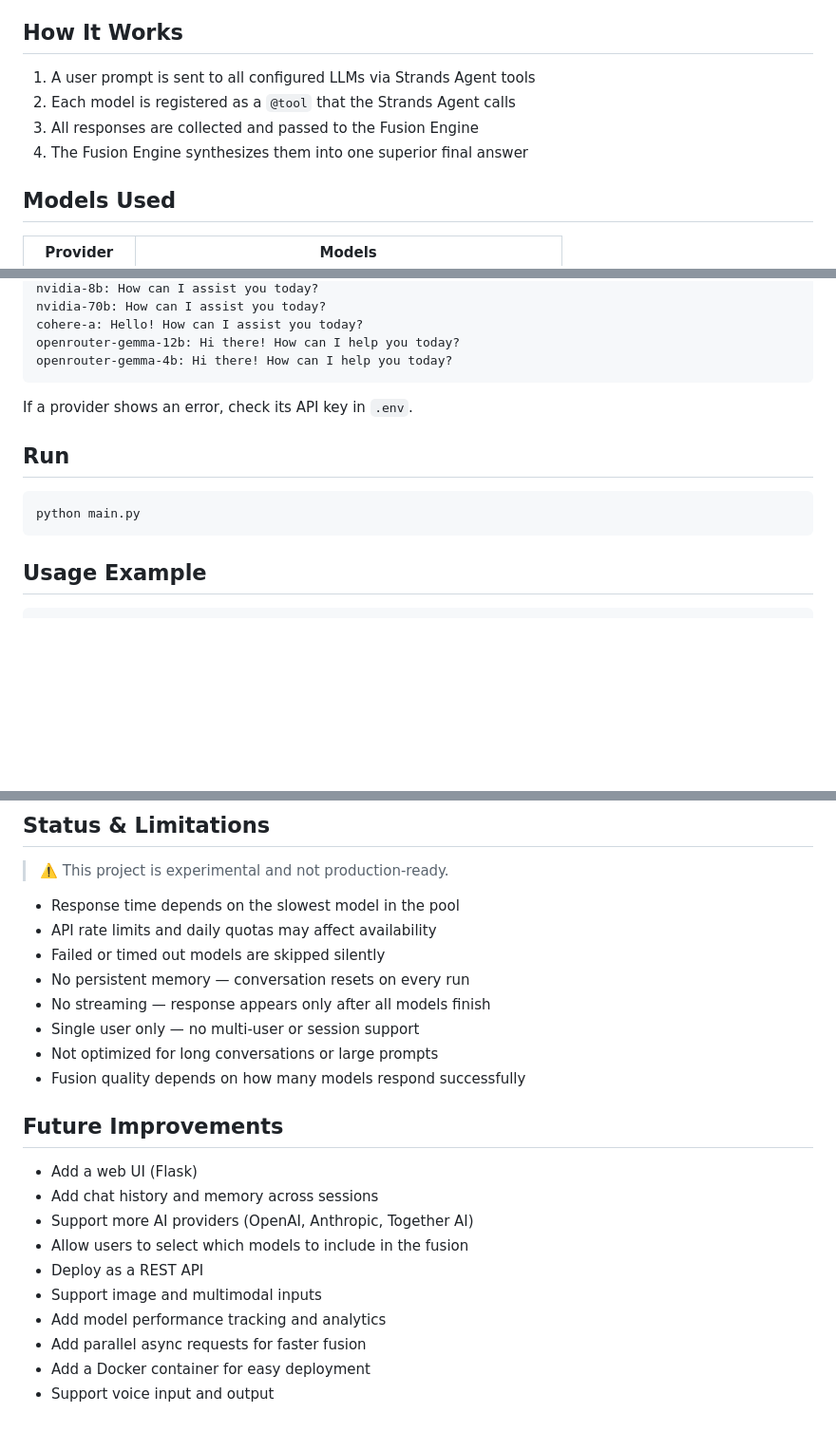
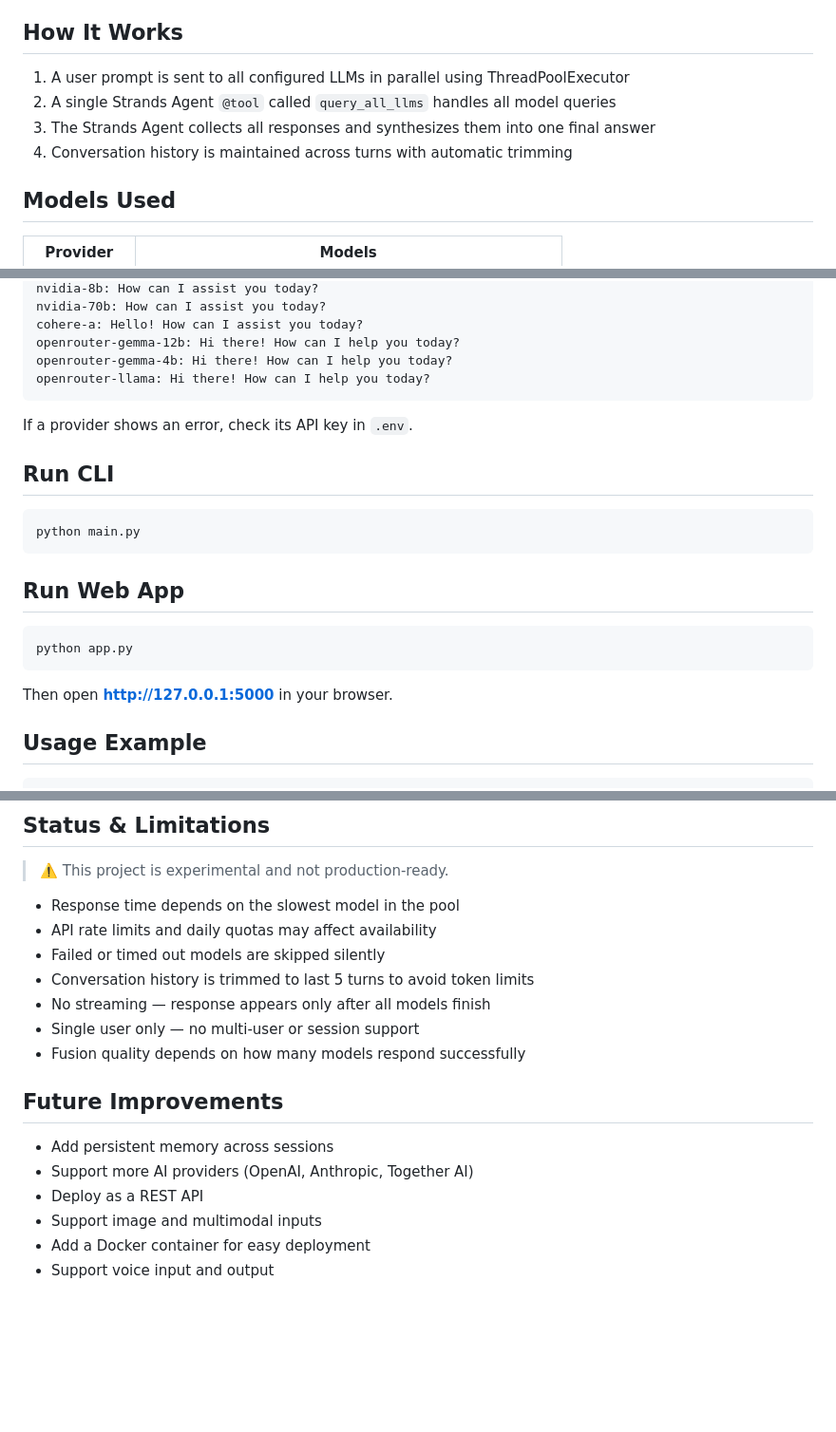
Before and after one commit to mosesamwoma/FusionAI, a Markdown page: README.md, 3 parts joined by grey strips. Shown at 95% size. Drawn GitHub-style; blank space fills up the shorter version.

````diff
--- a/README.md
+++ b/README.md
@@ -4,10 +4,10 @@ A multi-model AI fusion system that queries multiple LLMs simultaneously and syn
 
 ## How It Works
 
-1. A user prompt is sent to all configured LLMs via Strands Agent tools
-2. Each model is registered as a `@tool` that the Strands Agent calls
-3. All responses are collected and passed to the Fusion Engine
-4. The Fusion Engine synthesizes them into one superior final answer
+1. A user prompt is sent to all configured LLMs in parallel using ThreadPoolExecutor
+2. A single Strands Agent `@tool` called `query_all_llms` handles all model queries
+3. The Strands Agent collects all responses and synthesizes them into one final answer
+4. Conversation history is maintained across turns with automatic trimming
 
 ## Models Used
 
@@ -72,14 +72,22 @@ nvidia-70b: How can I assist you today?
 cohere-a: Hello! How can I assist you today?
 openrouter-gemma-12b: Hi there! How can I help you today?
 openrouter-gemma-4b: Hi there! How can I help you today?
+openrouter-llama: Hi there! How can I help you today?
 ```
 
 If a provider shows an error, check its API key in `.env`.
 
-## Run
+## Run CLI
 ```bash
 python main.py
 ```
+
+## Run Web App
+```bash
+python app.py
+```
+
+Then open **http://127.0.0.1:5000** in your browser.
 
 ## Usage Example
 ```
@@ -98,21 +106,16 @@ and solving complex problems across various fields.
 - Response time depends on the slowest model in the pool
 - API rate limits and daily quotas may affect availability
 - Failed or timed out models are skipped silently
-- No persistent memory — conversation resets on every run
+- Conversation history is trimmed to last 5 turns to avoid token limits
 - No streaming — response appears only after all models finish
 - Single user only — no multi-user or session support
-- Not optimized for long conversations or large prompts
 - Fusion quality depends on how many models respond successfully
 
 ## Future Improvements
 
-- Add a web UI (Flask)
-- Add chat history and memory across sessions
+- Add persistent memory across sessions
 - Support more AI providers (OpenAI, Anthropic, Together AI)
-- Allow users to select which models to include in the fusion
 - Deploy as a REST API
 - Support image and multimodal inputs
-- Add model performance tracking and analytics
-- Add parallel async requests for faster fusion
 - Add a Docker container for easy deployment
 - Support voice input and output
````
Also changed, not shown: other parts of README.md (+1 -1 lines).
